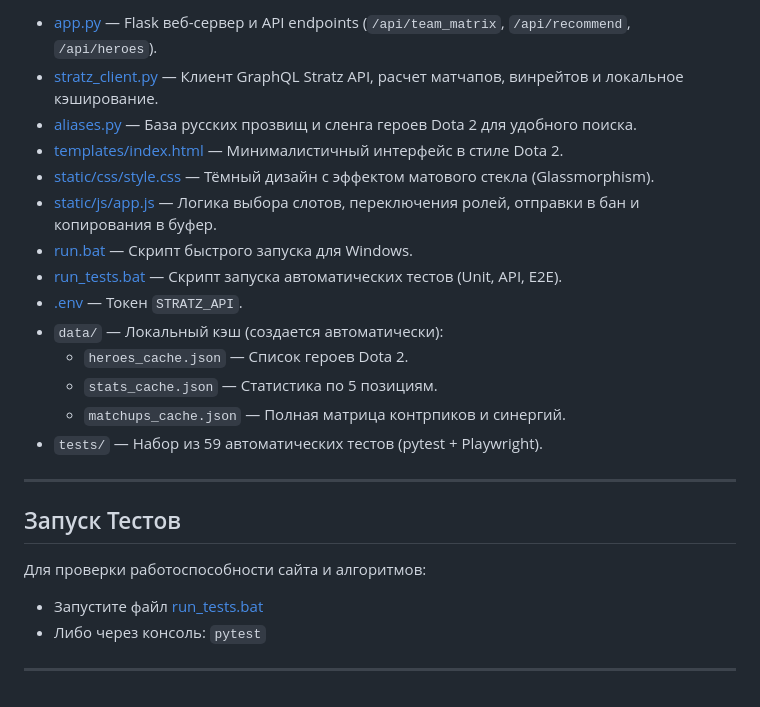
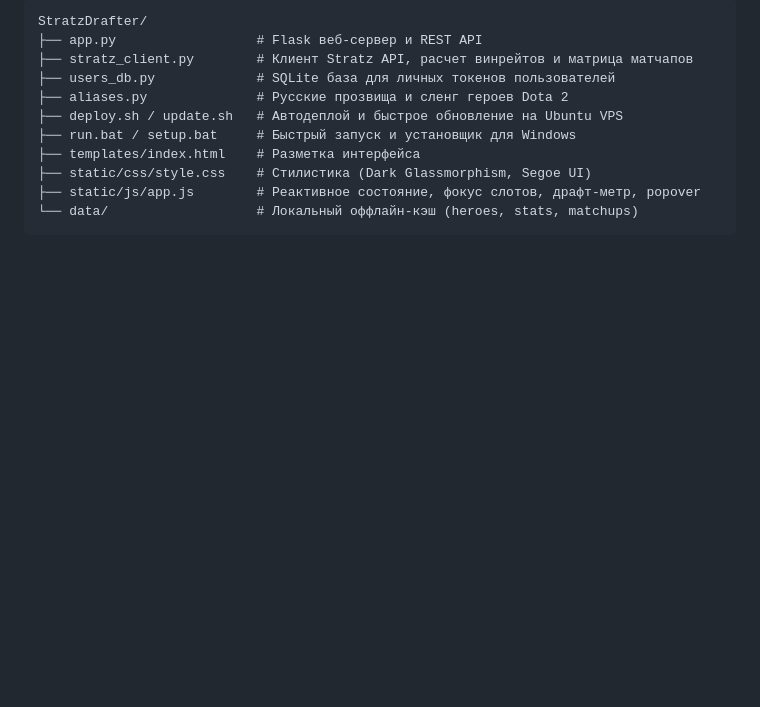
Before and after one commit to smeshar/StratzDrafter, a Markdown page: README.md, the part around one of its changes. GitHub-like rendering; blank space fills up the shorter version.

````diff
--- a/README.md
+++ b/README.md
@@ -58,25 +44,14 @@ python app.py
 
-- [app.py](file:///d:/VSCodeProjects/StratzDrafter/app.py) — Flask веб-сервер и API endpoints (`/api/team_matrix`, `/api/recommend`, `/api/heroes`).
-- [stratz_client.py](file:///d:/VSCodeProjects/StratzDrafter/stratz_client.py) — Клиент GraphQL Stratz API, расчет матчапов, винрейтов и локальное кэширование.
-- [aliases.py](file:///d:/VSCodeProjects/StratzDrafter/aliases.py) — База русских прозвищ и сленга героев Dota 2 для удобного поиска.
-- [templates/index.html](file:///d:/VSCodeProjects/StratzDrafter/templates/index.html) — Минималистичный интерфейс в стиле Dota 2.
-- [static/css/style.css](file:///d:/VSCodeProjects/StratzDrafter/static/css/style.css) — Тёмный дизайн с эффектом матового стекла (Glassmorphism).
-- [static/js/app.js](file:///d:/VSCodeProjects/StratzDrafter/static/js/app.js) — Логика выбора слотов, переключения ролей, отправки в бан и копирования в буфер.
-- [run.bat](file:///d:/VSCodeProjects/StratzDrafter/run.bat) — Скрипт быстрого запуска для Windows.
-- [run_tests.bat](file:///d:/VSCodeProjects/StratzDrafter/run_tests.bat) — Скрипт запуска автоматических тестов (Unit, API, E2E).
-- [.env](file:///d:/VSCodeProjects/StratzDrafter/.env) — Токен `STRATZ_API`.
-- `data/` — Локальный кэш (создается автоматически):
-  - `heroes_cache.json` — Список героев Dota 2.
-  - `stats_cache.json` — Статистика по 5 позициям.
-  - `matchups_cache.json` — Полная матрица контрпиков и синергий.
-- `tests/` — Набор из 59 автоматических тестов (pytest + Playwright).
-
----
-
-## Запуск Тестов
-
-Для проверки работоспособности сайта и алгоритмов:
-* Запустите файл [run_tests.bat](file:///d:/VSCodeProjects/StratzDrafter/run_tests.bat)
-* Либо через консоль: `pytest`
-
----
+```
+StratzDrafter/
+├── app.py                  # Flask веб-сервер и REST API
+├── stratz_client.py        # Клиент Stratz API, расчет винрейтов и матрица матчапов
+├── users_db.py             # SQLite база для личных токенов пользователей
+├── aliases.py              # Русские прозвища и сленг героев Dota 2
+├── deploy.sh / update.sh   # Автодеплой и быстрое обновление на Ubuntu VPS
+├── run.bat / setup.bat     # Быстрый запуск и установщик для Windows
+├── templates/index.html    # Разметка интерфейса
+├── static/css/style.css    # Стилистика (Dark Glassmorphism, Segoe UI)
+├── static/js/app.js        # Реактивное состояние, фокус слотов, драфт-метр, popover
+└── data/                   # Локальный оффлайн-кэш (heroes, stats, matchups)
+```
````
Also changed, not shown: other parts of README.md (+30 -44 lines).
